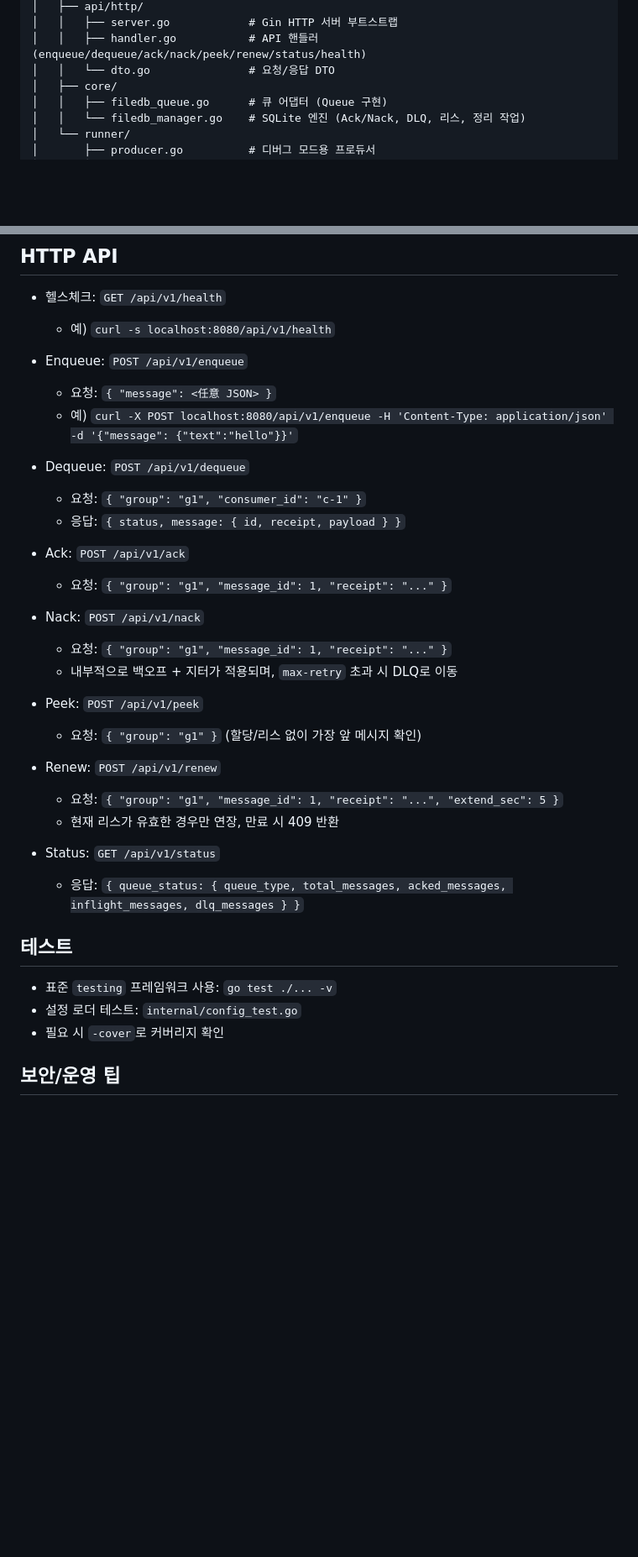
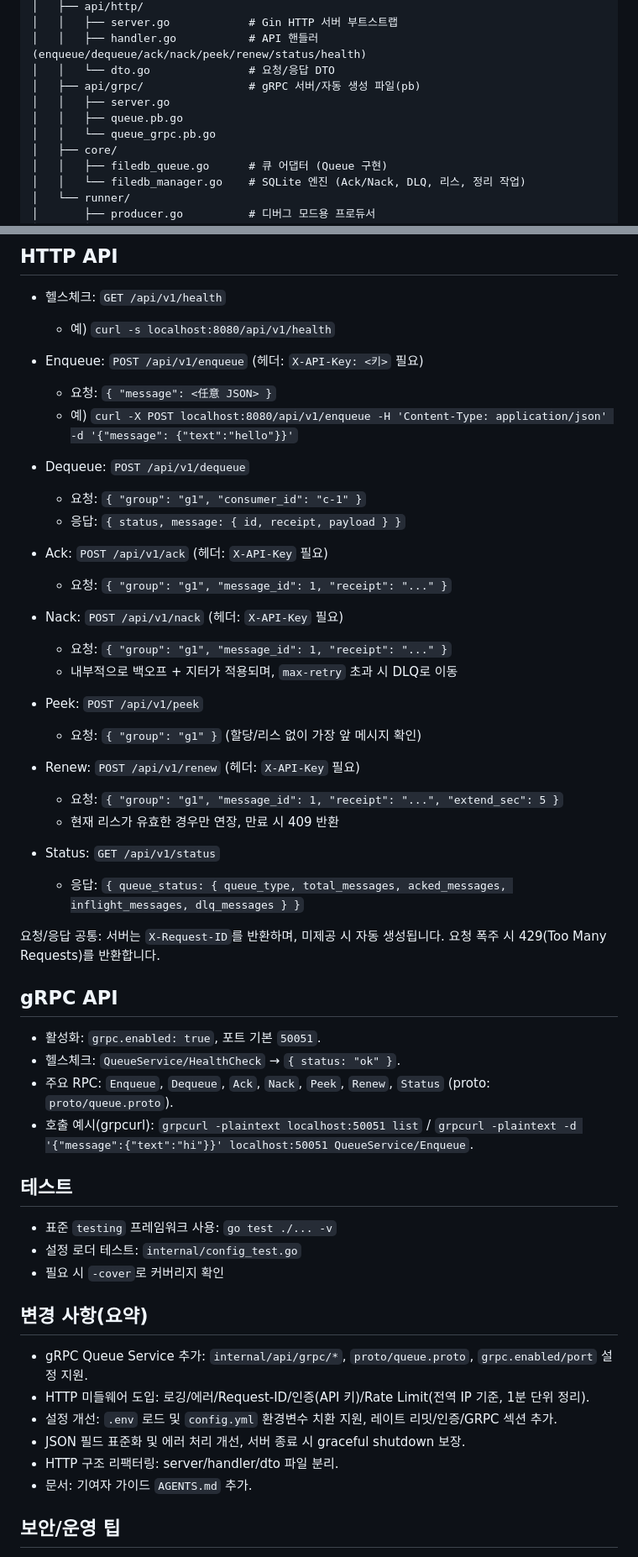
Before and after one commit to hoonzinope/go-msg-queue-mini, a Markdown page: README.md, 2 parts joined by grey strips. Shown: that part at 84% size. GitHub-like rendering; blank space fills up the shorter version.

Commit message:
docs: Update README to reflect support for gRPC API and enhance configuration details

```diff
--- a/README.md
+++ b/README.md
@@ -30,6 +30,10 @@
 │   │   ├── server.go            # Gin HTTP 서버 부트스트랩
 │   │   ├── handler.go           # API 핸들러 (enqueue/dequeue/ack/nack/peek/renew/status/health)
 │   │   └── dto.go               # 요청/응답 DTO
+│   ├── api/grpc/                # gRPC 서버/자동 생성 파일(pb)
+│   │   ├── server.go
+│   │   ├── queue.pb.go
+│   │   └── queue_grpc.pb.go
 │   ├── core/
 │   │   ├── filedb_queue.go      # 큐 어댑터 (Queue 구현)
 │   │   └── filedb_manager.go    # SQLite 엔진 (Ack/Nack, DLQ, 리스, 정리 작업)
@@ -87,7 +102,7 @@ http:
 - 헬스체크: `GET /api/v1/health`
   - 예) `curl -s localhost:8080/api/v1/health`
 
-- Enqueue: `POST /api/v1/enqueue`
+- Enqueue: `POST /api/v1/enqueue` (헤더: `X-API-Key: <키>` 필요)
   - 요청: `{ "message": <任意 JSON> }`
   - 예) `curl -X POST localhost:8080/api/v1/enqueue -H 'Content-Type: application/json' -d '{"message": {"text":"hello"}}'`
 
@@ -95,28 +110,44 @@ http:
   - 요청: `{ "group": "g1", "consumer_id": "c-1" }`
   - 응답: `{ status, message: { id, receipt, payload } }`
 
-- Ack: `POST /api/v1/ack`
+- Ack: `POST /api/v1/ack` (헤더: `X-API-Key` 필요)
   - 요청: `{ "group": "g1", "message_id": 1, "receipt": "..." }`
 
-- Nack: `POST /api/v1/nack`
+- Nack: `POST /api/v1/nack` (헤더: `X-API-Key` 필요)
   - 요청: `{ "group": "g1", "message_id": 1, "receipt": "..." }`
   - 내부적으로 백오프 + 지터가 적용되며, `max-retry` 초과 시 DLQ로 이동
 
 - Peek: `POST /api/v1/peek`
   - 요청: `{ "group": "g1" }` (할당/리스 없이 가장 앞 메시지 확인)
 
-- Renew: `POST /api/v1/renew`
+- Renew: `POST /api/v1/renew` (헤더: `X-API-Key` 필요)
   - 요청: `{ "group": "g1", "message_id": 1, "receipt": "...", "extend_sec": 5 }`
   - 현재 리스가 유효한 경우만 연장, 만료 시 409 반환
 
 - Status: `GET /api/v1/status`
   - 응답: `{ queue_status: { queue_type, total_messages, acked_messages, inflight_messages, dlq_messages } }`
 
+요청/응답 공통: 서버는 `X-Request-ID`를 반환하며, 미제공 시 자동 생성됩니다. 요청 폭주 시 429(Too Many Requests)를 반환합니다.
+
+## gRPC API
+- 활성화: `grpc.enabled: true`, 포트 기본 `50051`.
+- 헬스체크: `QueueService/HealthCheck` → `{ status: "ok" }`.
+- 주요 RPC: `Enqueue`, `Dequeue`, `Ack`, `Nack`, `Peek`, `Renew`, `Status` (proto: `proto/queue.proto`).
+- 호출 예시(grpcurl): `grpcurl -plaintext localhost:50051 list` / `grpcurl -plaintext -d '{"message":{"text":"hi"}}' localhost:50051 QueueService/Enqueue`.
+
 ## 테스트
 
 - 표준 `testing` 프레임워크 사용: `go test ./... -v`
 - 설정 로더 테스트: `internal/config_test.go`
 - 필요 시 `-cover`로 커버리지 확인
+
+## 변경 사항(요약)
+- gRPC Queue Service 추가: `internal/api/grpc/*`, `proto/queue.proto`, `grpc.enabled/port` 설정 지원.
+- HTTP 미들웨어 도입: 로깅/에러/Request-ID/인증(API 키)/Rate Limit(전역 IP 기준, 1분 단위 정리).
+- 설정 개선: `.env` 로드 및 `config.yml` 환경변수 치환 지원, 레이트 리밋/인증/GRPC 섹션 추가.
+- JSON 필드 표준화 및 에러 처리 개선, 서버 종료 시 graceful shutdown 보장.
+- HTTP 구조 리팩터링: server/handler/dto 파일 분리.
+- 문서: 기여자 가이드 `AGENTS.md` 추가.
 
 ## 보안/운영 팁
 
```
Also changed, not shown: other parts of README.md (+13 -2 lines), README.en.md (+42 -7 lines).
